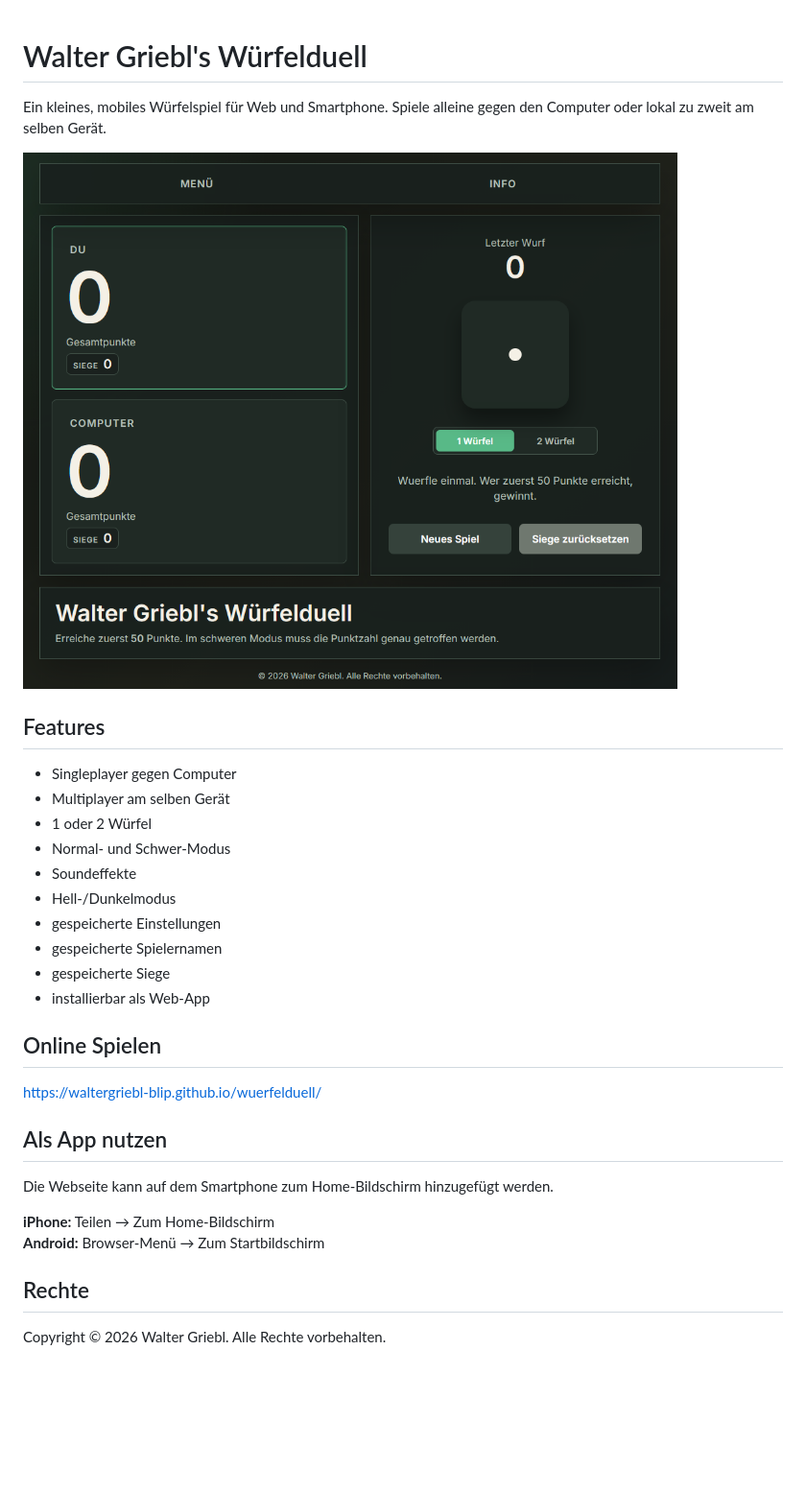
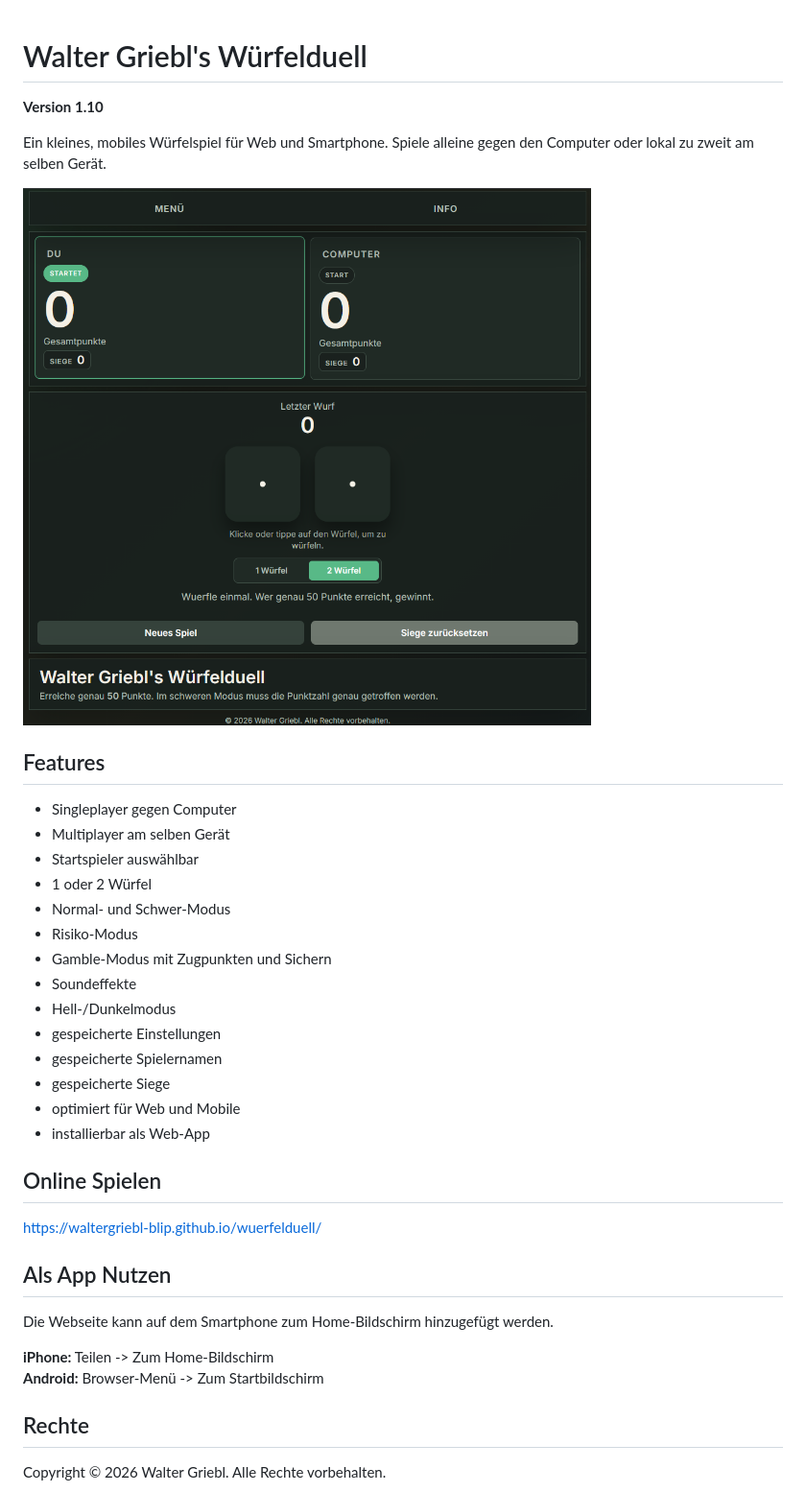
Before and after one commit to waltergriebl-blip/goldwurfroyale, a Markdown page: README.md, the part around the change. Shown: that part at 96% size. Drawn GitHub-style; pictures changed too: screenshot.png; blank space fills up the shorter version.

Commit message:
Update Webseite

```diff
--- a/README.md
+++ b/README.md
@@ -1,4 +1,6 @@
 # Walter Griebl's Würfelduell
+
+**Version 1.10**
 
 Ein kleines, mobiles Würfelspiel für Web und Smartphone.
 Spiele alleine gegen den Computer oder lokal zu zweit am selben Gerät.
@@ -9,25 +11,29 @@ Spiele alleine gegen den Computer oder lokal zu zweit am selben Gerät.
 
 - Singleplayer gegen Computer
 - Multiplayer am selben Gerät
+- Startspieler auswählbar
 - 1 oder 2 Würfel
 - Normal- und Schwer-Modus
+- Risiko-Modus
+- Gamble-Modus mit Zugpunkten und Sichern
 - Soundeffekte
 - Hell-/Dunkelmodus
 - gespeicherte Einstellungen
 - gespeicherte Spielernamen
 - gespeicherte Siege
+- optimiert für Web und Mobile
 - installierbar als Web-App
 
 ## Online Spielen
 
 https://waltergriebl-blip.github.io/wuerfelduell/
 
-## Als App nutzen
+## Als App Nutzen
 
 Die Webseite kann auf dem Smartphone zum Home-Bildschirm hinzugefügt werden.
 
-**iPhone:** Teilen → Zum Home-Bildschirm
-**Android:** Browser-Menü → Zum Startbildschirm
+**iPhone:** Teilen -> Zum Home-Bildschirm
+**Android:** Browser-Menü -> Zum Startbildschirm
 
 ## Rechte
 
```
